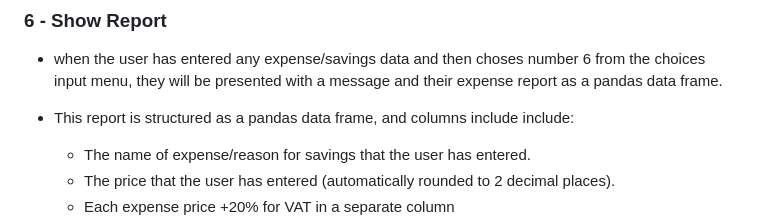
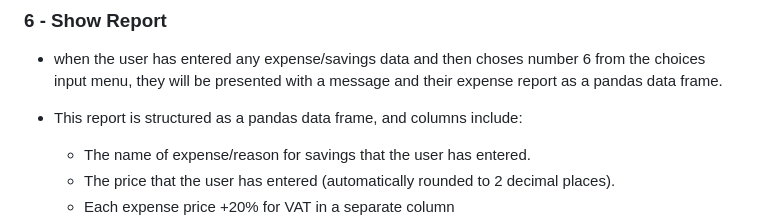
Before and after one commit to georgiagrayland/sports-expense-tracker, a Markdown page: README.md, the part around the change. Rendered like a GitHub page.

Commit message:
edit typo in readme

```diff
--- a/README.md
+++ b/README.md
@@ -93,7 +93,7 @@ The features included in this program are listed in the main menu when it is run
 ### 6 - Show Report
 - when the user has entered any expense/savings data and then choses number 6 from the choices input menu, they will be presented with a message and their expense report as a pandas data frame.
 
-- This report is structured as a pandas data frame, and columns include include:
+- This report is structured as a pandas data frame, and columns include:
     - The name of expense/reason for savings that the user has entered.
     - The price that the user has entered (automatically rounded to 2 decimal places).
     - Each expense price +20% for VAT in a separate column
```
